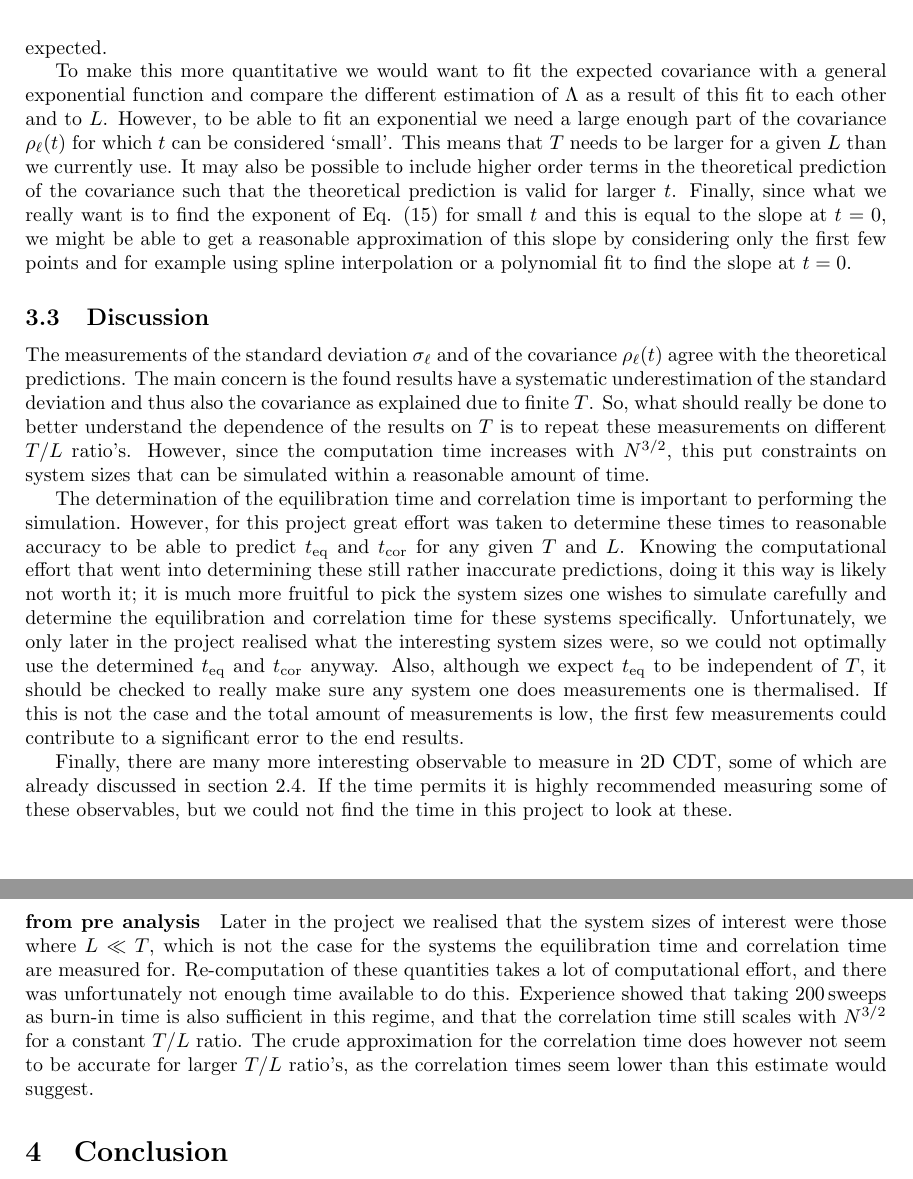
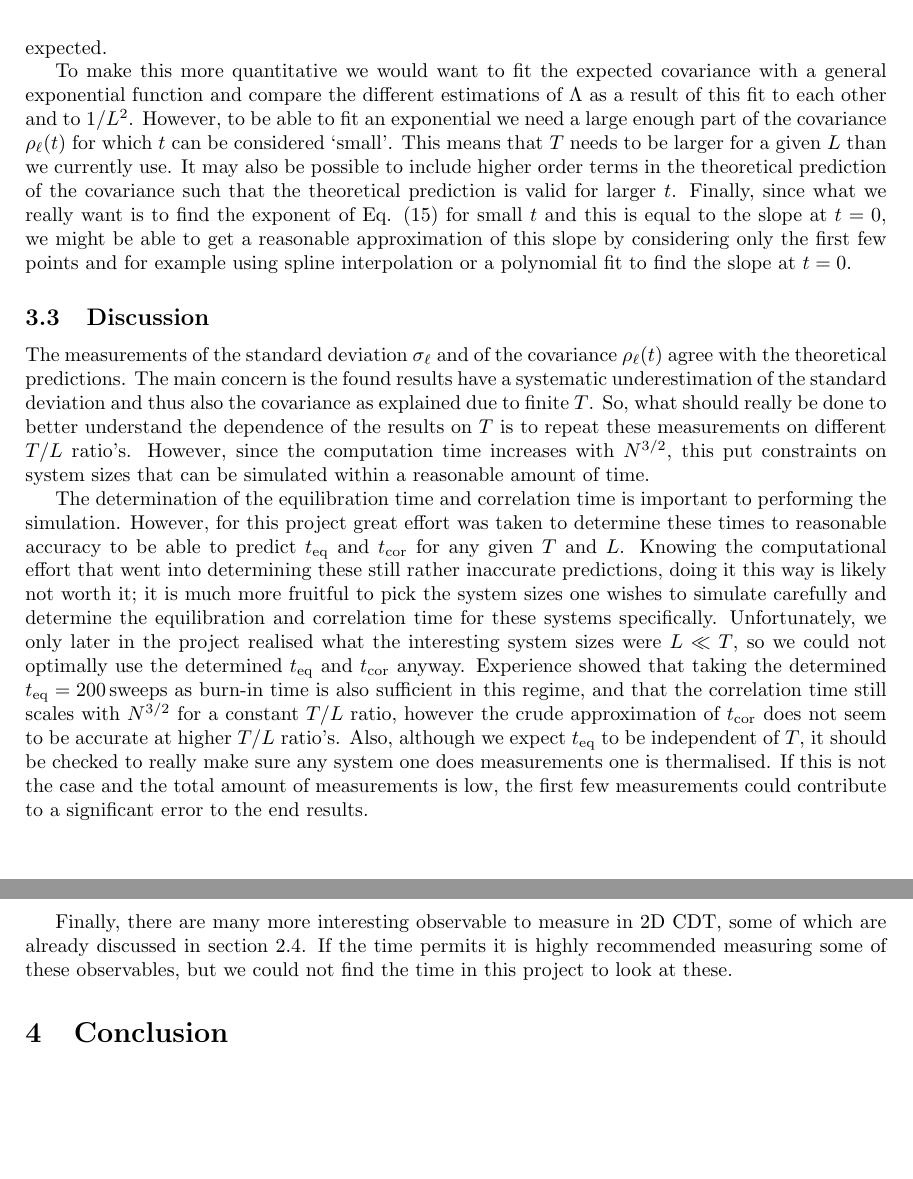
Before and after one commit to TomGerstel/monte-carlo-CDT, a LaTeX paper (report/main.tex, which reads report/3results_discussions.tex): two parts of pages 15 and 16 of 16, joined at a grey line, cut so that both start at the same text, the shorter picture padded with empty space. Compiled offline with pdfLaTeX.

Commit message:
Finished result tweaks

```diff
--- a/report/3results_discussions.tex
+++ b/report/3results_discussions.tex
@@ -200,7 +200,7 @@ The results of scaling are displayed in Fig. \ref{fig:cov_collapsed} as well as
 \end{figure}
 From these plots it is evident that the curves collapse well for small $t$, and that there are discrepancies for larger $t$ as expected.
 
-To make this more quantitative we would want to fit the expected covariance with a general exponential function and compare the different estimation of $\Lambda$ as a result of this fit to each other and to $L$.
+To make this more quantitative we would want to fit the expected covariance with a general exponential function and compare the different estimations of $\Lambda$ as a result of this fit to each other and to $1/L^2$.
 However, to be able to fit an exponential we need a large enough part of the covariance $\rho_\ell(t)$ for which $t$ can be considered `small'.
 This means that $T$ needs to be larger for a given $L$ than we currently use.
 It may also be possible to include higher order terms in the theoretical prediction of the covariance such that the theoretical prediction is valid for larger $t$.
@@ -221,17 +221,10 @@ However, since the computation time increases with $N^{3/2}$, this put constrain
 The determination of the equilibration time and correlation time is important to performing the simulation.
 However, for this project great effort was taken to determine these times to reasonable accuracy to be able to predict $t_\text{eq}$ and $t_\text{cor}$ for any given $T$ and $L$.
 Knowing the computational effort that went into determining these still rather inaccurate predictions, doing it this way is likely not worth it; it is much more fruitful to pick the system sizes one wishes to simulate carefully and determine the equilibration and correlation time for these systems specifically.
-Unfortunately, we only later in the project realised what the interesting system sizes were, so we could not optimally use the determined $t_\text{eq}$ and $t_\text{cor}$ anyway.
+Unfortunately, we only later in the project realised what the interesting system sizes were $L \ll T$, so we could not optimally use the determined $t_\text{eq}$ and $t_\text{cor}$ anyway.
+Experience showed that taking the determined $t_\text{eq} = 200 \, \text{sweeps}$ as burn-in time is also sufficient in this regime, and that the correlation time still scales with $N^{3/2}$ for a constant $T/L$ ratio, however the crude approximation of $t_\text{cor}$ does not seem to be accurate at higher $T/L$ ratio's.
 Also, although we expect $t_\text{eq}$ to be independent of $T$, it should be checked to really make sure any system one does measurements one is thermalised.
 If this is not the case and the total amount of measurements is low, the first few measurements could contribute to a significant error to the end results.
 
 Finally, there are many more interesting observable to measure in 2D CDT, some of which are already discussed in section \ref{sec:observables}.
 If the time permits it is highly recommended measuring some of these observables, but we could not find the time in this project to look at these.
-
-%TODO%
-% Maybe include the discussion of missing dependence on T for equilibration time?
-
-\paragraph{from pre analysis} Later in the project we realised that the system sizes of interest were those where $L \ll T$, which is not the case for the systems the equilibration time and correlation time are measured for.
-Re-computation of these quantities takes a lot of computational effort, and there was unfortunately not enough time available to do this.
-Experience showed that taking $200 \, \text{sweeps}$ as burn-in time is also sufficient in this regime, and that the correlation time still scales with $N^{3/2}$ for a constant $T/L$ ratio.
-The crude approximation for the correlation time does however not seem to be accurate for larger $T/L$ ratio's, as the correlation times seem lower than this estimate would suggest.
```
Also changed, not shown: report/3results_discussions.tex (2 more changed lines).
